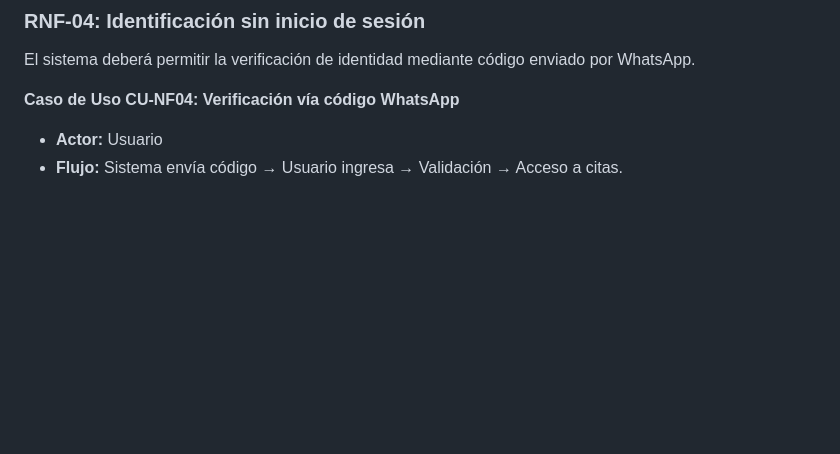
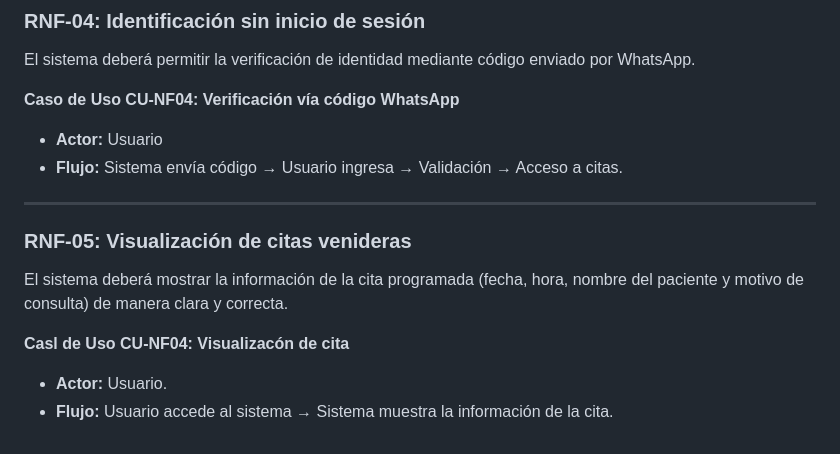
Before and after one commit to Leonardo-Lomas/Proyecto_Software, a Markdown page: Documentacion tecnica/Requisitos.md, the part around one of its changes. Drawn GitHub-style; blank space fills up the shorter version.

```diff
--- a/Documentacion tecnica/Requisitos.md
+++ b/Documentacion tecnica/Requisitos.md
@@ -124,3 +104,13 @@ El sistema deberá permitir la verificación de identidad mediante código envia
 **Caso de Uso CU-NF04: Verificación vía código WhatsApp**
 - **Actor:** Usuario
 - **Flujo:** Sistema envía código → Usuario ingresa → Validación → Acceso a citas.
+
+---
+
+### **RNF-05: Visualización de citas venideras**
+El sistema deberá mostrar la información de la cita programada (fecha, hora, nombre del paciente y motivo de consulta) de manera clara y correcta.
+
+**Casl de Uso CU-NF04: Visualizacón de cita**
+
+- **Actor:** Usuario.
+- **Flujo:** Usuario accede al sistema → Sistema muestra la información de la cita.
```
Also changed, not shown: other parts of Documentacion tecnica/Requisitos.md (+8 -28 lines).
